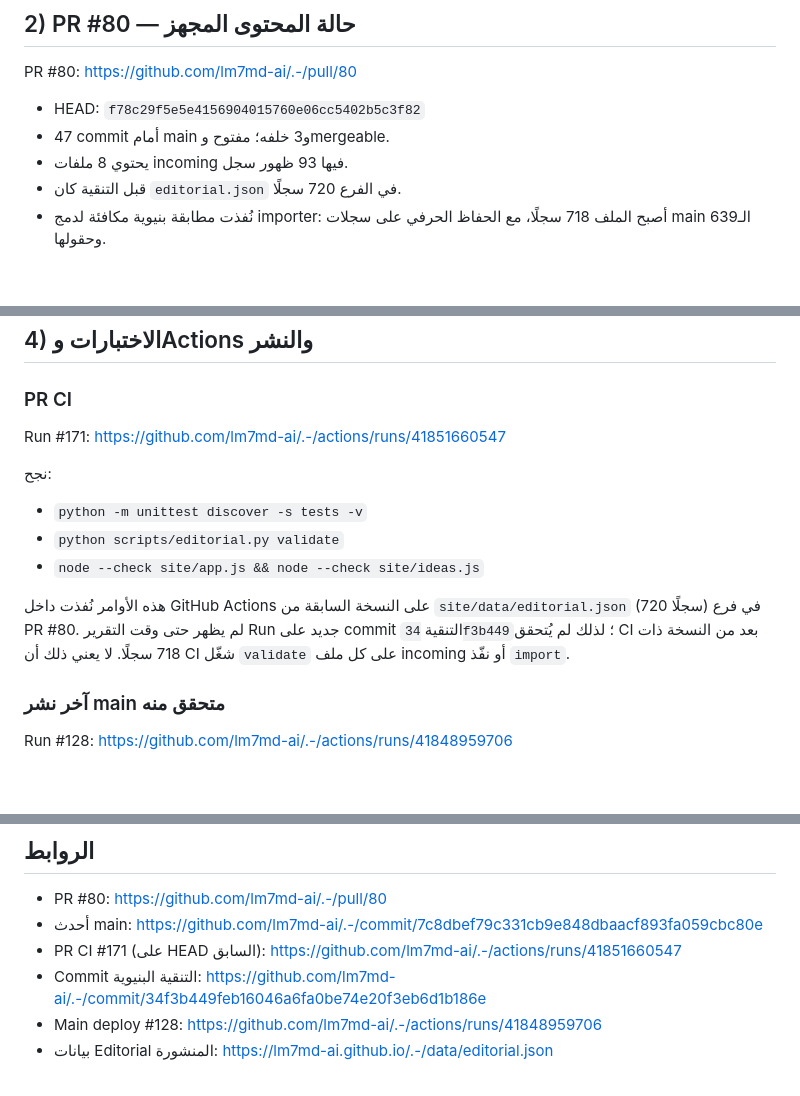
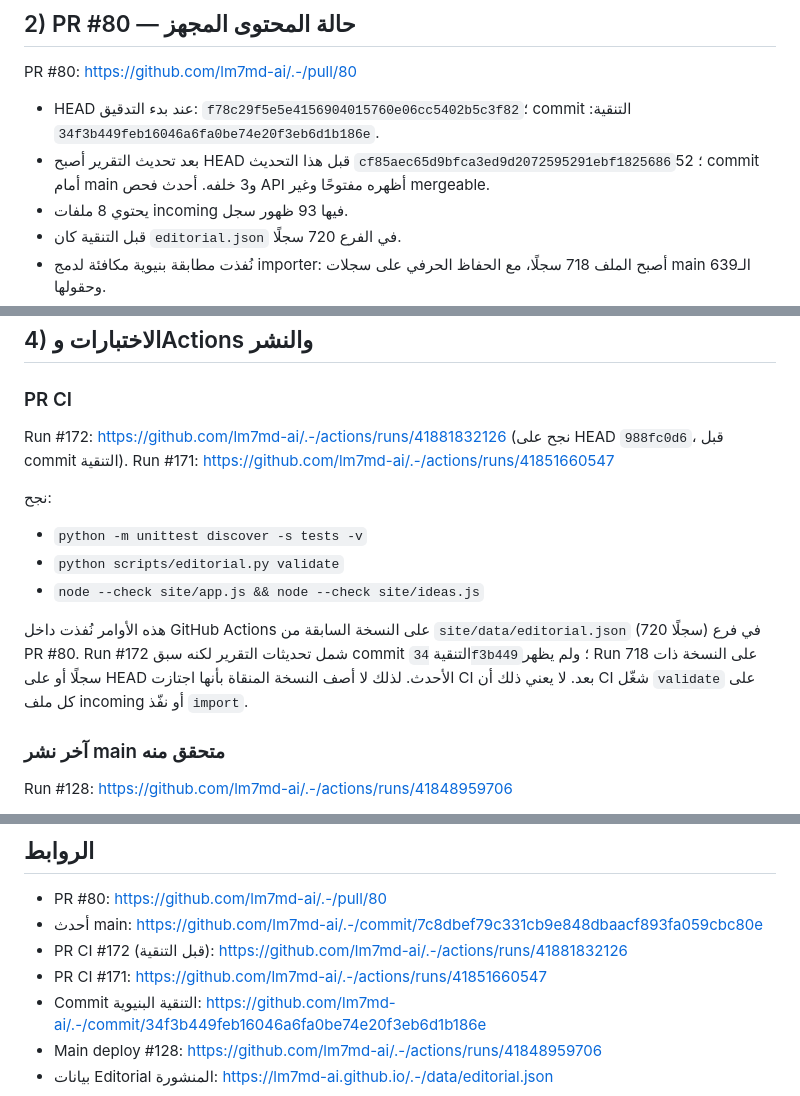
Before and after one commit to lm7md-ai/.-, a Markdown page: editorial/pending/run-report-2026-11-04-2043.md, 3 parts joined by grey strips. Rendered like a GitHub page; blank space fills up the shorter version.

Commit message:
docs: note latest Nabdh PR validation boundary

```diff
--- a/editorial/pending/run-report-2026-11-04-2043.md
+++ b/editorial/pending/run-report-2026-11-04-2043.md
@@ -43,8 +43,8 @@
 
 PR #80: https://github.com/lm7md-ai/.-/pull/80
 
-- HEAD: `f78c29f5e5e4156904015760e06cc5402b5c3f82`
-- 47 commit أمام main و3 خلفه؛ مفتوح وmergeable.
+- HEAD عند بدء التدقيق: `f78c29f5e5e4156904015760e06cc5402b5c3f82`؛ commit التنقية: `34f3b449feb16046a6fa0be74e20f3eb6d1b186e`.
+- بعد تحديث التقرير أصبح HEAD قبل هذا التحديث `cf85aec65d9bfca3ed9d2072595291ebf1825686`؛ 52 commit أمام main و3 خلفه. أحدث فحص API أظهره مفتوحًا وغير mergeable.
 - يحتوي 8 ملفات incoming فيها 93 ظهور سجل.
 - قبل التنقية كان `editorial.json` في الفرع 720 سجلًا.
 - نُفذت مطابقة بنيوية مكافئة لدمج importer: أصبح الملف 718 سجلًا، مع الحفاظ الحرفي على سجلات main الـ639 وحقولها.
@@ -70,6 +70,7 @@ PR #80: https://github.com/lm7md-ai/.-/pull/80
 ## 4) الاختبارات وActions والنشر
 
 ### PR CI
+Run #172: https://github.com/lm7md-ai/.-/actions/runs/41881832126 (نجح على HEAD `988fc0d6`، قبل commit التنقية).
 Run #171: https://github.com/lm7md-ai/.-/actions/runs/41851660547
 
 نجح:
@@ -77,7 +78,7 @@ Run #171: https://github.com/lm7md-ai/.-/actions/runs/41851660547
 - `python scripts/editorial.py validate`
 - `node --check site/app.js && node --check site/ideas.js`
 
-هذه الأوامر نُفذت داخل GitHub Actions على النسخة السابقة من `site/data/editorial.json` (720 سجلًا) في فرع PR #80. لم يظهر حتى وقت التقرير Run جديد على commit التنقية `34f3b449`؛ لذلك لم يُتحقق CI بعد من النسخة ذات 718 سجلًا. لا يعني ذلك أن CI شغّل `validate` على كل ملف incoming أو نفّذ `import`.
+هذه الأوامر نُفذت داخل GitHub Actions على النسخة السابقة من `site/data/editorial.json` (720 سجلًا) في فرع PR #80. Run #172 شمل تحديثات التقرير لكنه سبق commit التنقية `34f3b449`؛ ولم يظهر Run على النسخة ذات 718 سجلًا أو على HEAD الأحدث. لذلك لا أصف النسخة المنقاة بأنها اجتازت CI بعد. لا يعني ذلك أن CI شغّل `validate` على كل ملف incoming أو نفّذ `import`.
 
 ### آخر نشر main متحقق منه
 Run #128: https://github.com/lm7md-ai/.-/actions/runs/41848959706
@@ -113,7 +114,8 @@ Run #128: https://github.com/lm7md-ai/.-/actions/runs/41848959706
 
 - PR #80: https://github.com/lm7md-ai/.-/pull/80
 - أحدث main: https://github.com/lm7md-ai/.-/commit/7c8dbef79c331cb9e848dbaacf893fa059cbc80e
-- PR CI #171 (على HEAD السابق): https://github.com/lm7md-ai/.-/actions/runs/41851660547
+- PR CI #172 (قبل التنقية): https://github.com/lm7md-ai/.-/actions/runs/41881832126
+- PR CI #171: https://github.com/lm7md-ai/.-/actions/runs/41851660547
 - Commit التنقية البنيوية: https://github.com/lm7md-ai/.-/commit/34f3b449feb16046a6fa0be74e20f3eb6d1b186e
 - Main deploy #128: https://github.com/lm7md-ai/.-/actions/runs/41848959706
 - بيانات Editorial المنشورة: https://lm7md-ai.github.io/.-/data/editorial.json
```
